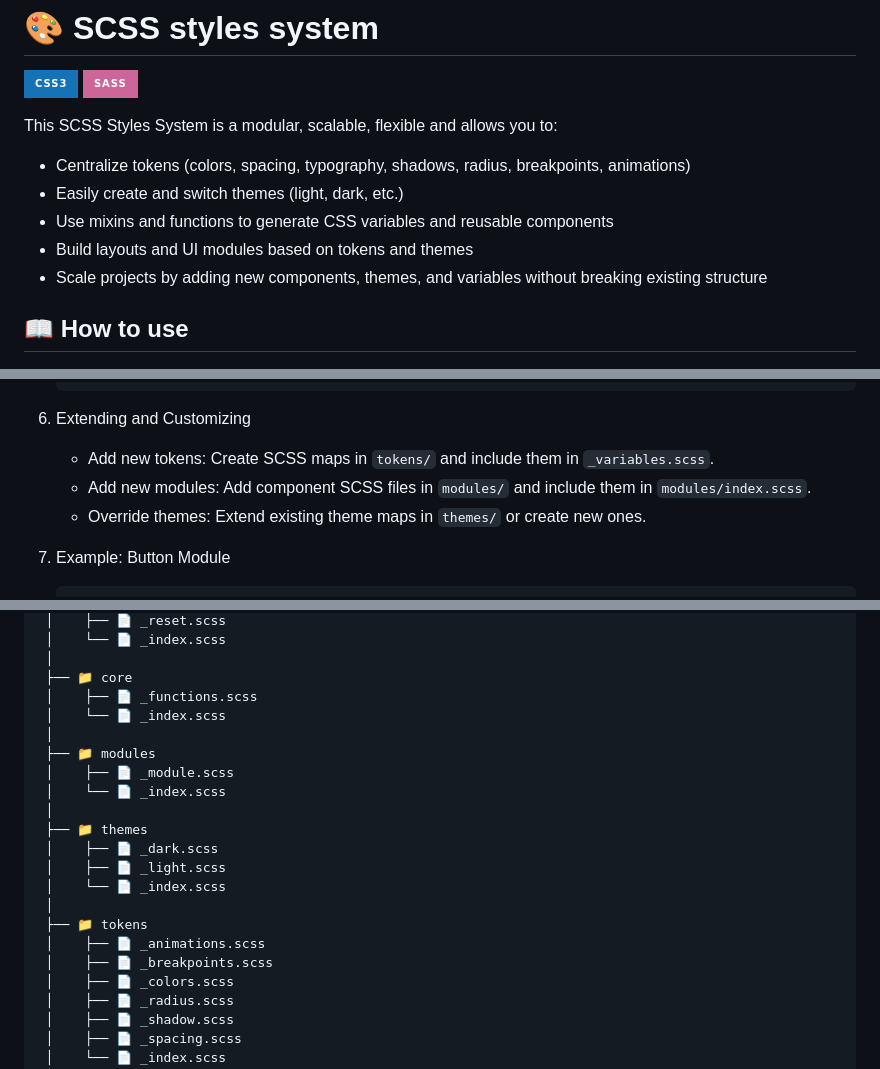
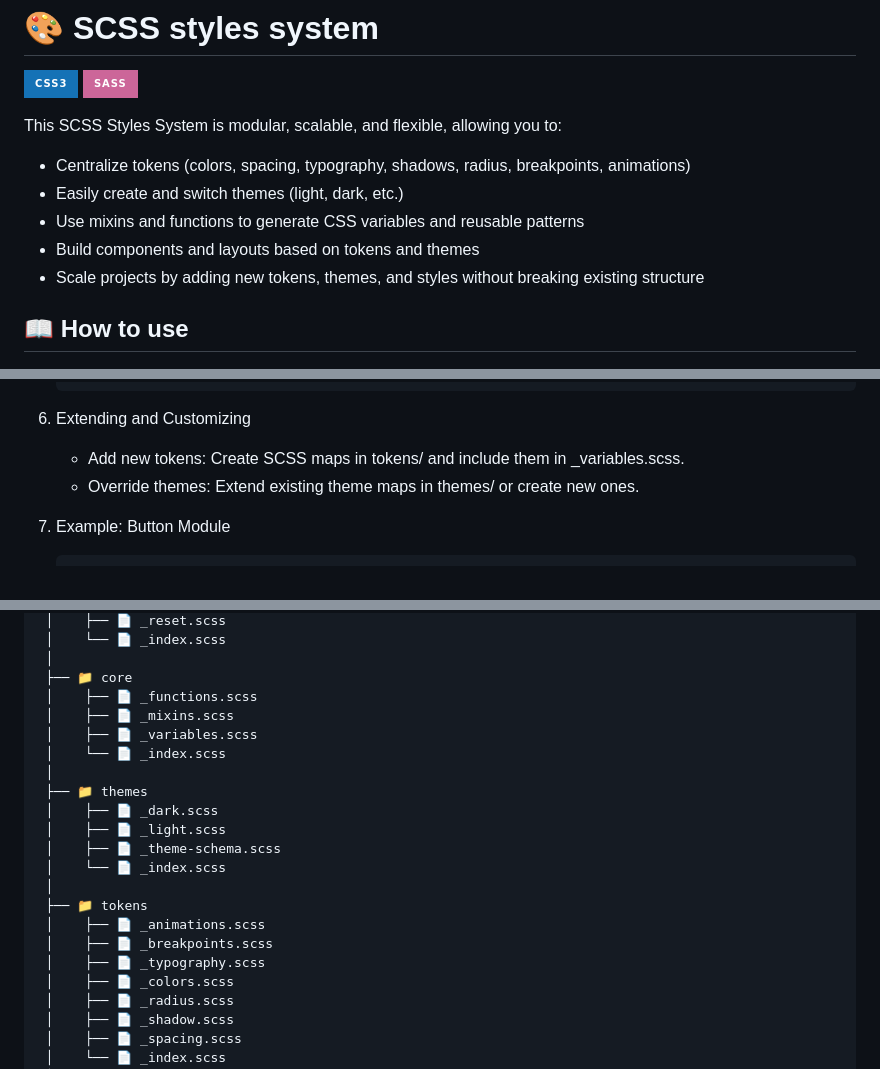
Before and after one commit to nekithrill/scss-style-system, a Markdown page: README.md, 3 parts joined by grey strips. Rendered like a GitHub page; badges without logos.

Commit message:
docs(README): edited unnecessary content

```diff
--- a/README.md
+++ b/README.md
@@ -3,13 +3,13 @@
 [![CSS3](https://img.shields.io/badge/CSS3-1572B6?style=for-the-badge&logo=css&logoColor=ffffff)](https://www.w3.org/TR/CSS/)
 [![Sass](https://img.shields.io/badge/Sass-CC6699?style=for-the-badge&logo=sass&logoColor=ffffff)](https://sass-lang.com/)
 
-This SCSS Styles System is a modular, scalable, flexible and allows you to:
+This SCSS Styles System is modular, scalable, and flexible, allowing you to:
 
 - Centralize tokens (colors, spacing, typography, shadows, radius, breakpoints, animations)
 - Easily create and switch themes (light, dark, etc.)
-- Use mixins and functions to generate CSS variables and reusable components
-- Build layouts and UI modules based on tokens and themes
-- Scale projects by adding new components, themes, and variables without breaking existing structure
+- Use mixins and functions to generate CSS variables and reusable patterns
+- Build components and layouts based on tokens and themes
+- Scale projects by adding new tokens, themes, and styles without breaking existing structure
 
 ## 📖 **How to use**
 
@@ -73,9 +71,8 @@ This SCSS Styles System is a modular, scalable, flexible and allows you to:
 
 6. Extending and Customizing
 
-   - Add new tokens: Create SCSS maps in `tokens/` and include them in `_variables.scss`.
-   - Add new modules: Add component SCSS files in `modules/` and include them in `modules/index.scss`.
-   - Override themes: Extend existing theme maps in `themes/` or create new ones.
+   - Add new tokens: Create SCSS maps in tokens/ and include them in \_variables.scss.
+   - Override themes: Extend existing theme maps in themes/ or create new ones.
 
 7. Example: Button Module
 
@@ -123,20 +116,20 @@ This SCSS Styles System is a modular, scalable, flexible and allows you to:
  │
  ├── 📁 core
  │    ├── 📄 _functions.scss
- │    └── 📄 _index.scss
- │
- ├── 📁 modules
- │    ├── 📄 _module.scss
+ │    ├── 📄 _mixins.scss
+ │    ├── 📄 _variables.scss
  │    └── 📄 _index.scss
  │
  ├── 📁 themes
  │    ├── 📄 _dark.scss
  │    ├── 📄 _light.scss
+ │    ├── 📄 _theme-schema.scss
  │    └── 📄 _index.scss
  │
  ├── 📁 tokens
  │    ├── 📄 _animations.scss
  │    ├── 📄 _breakpoints.scss
+ │    ├── 📄 _typography.scss
  │    ├── 📄 _colors.scss
  │    ├── 📄 _radius.scss
  │    ├── 📄 _shadow.scss
```
Also changed, not shown: other parts of README.md (+0 -6 lines).
